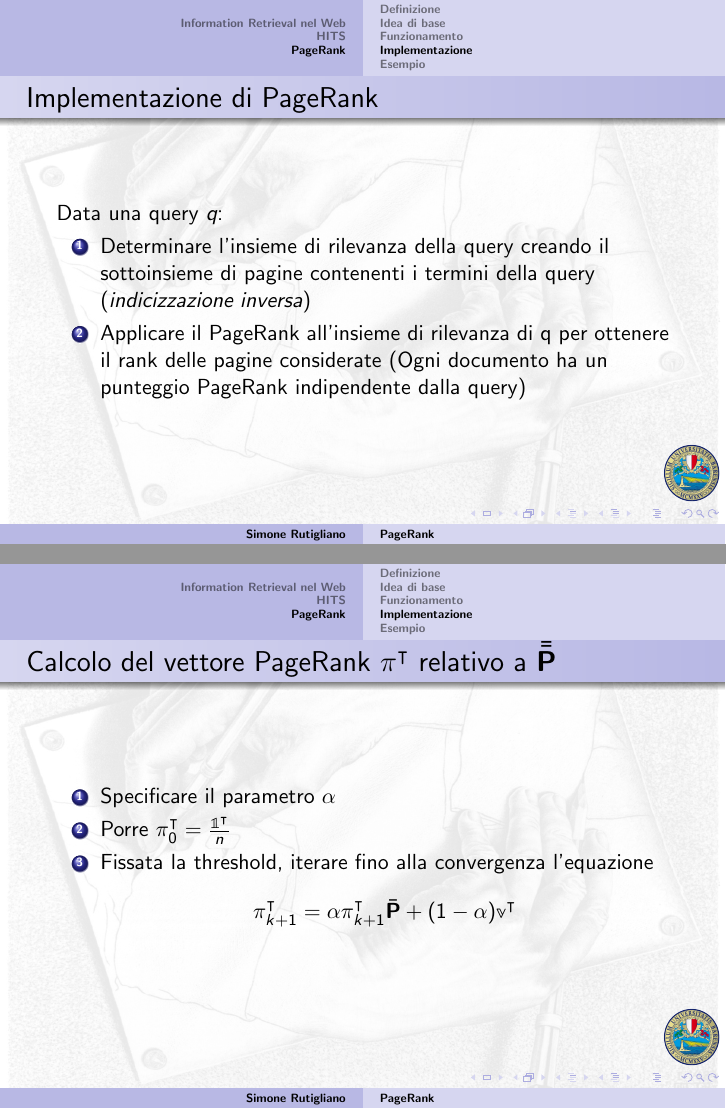
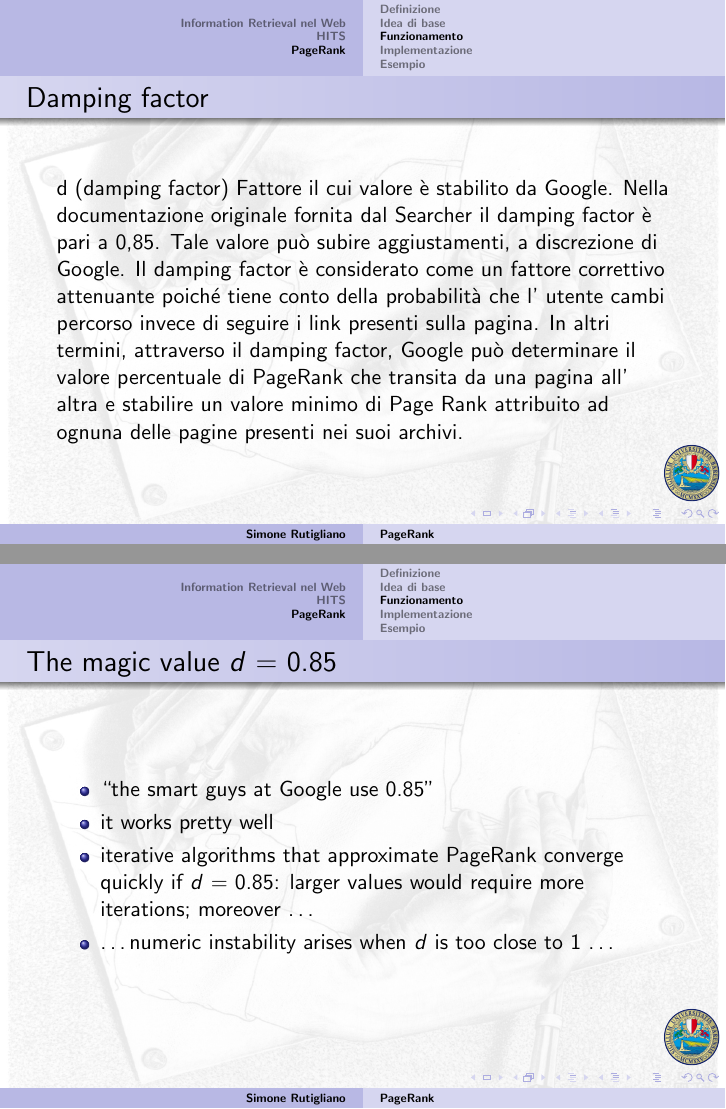
Before and after one commit to Simoruty/pagerank-slides, LaTeX slides (main.tex): pages 24 and 25 of 34 before the commit and pages 24 and 25 of 36 after it, joined at a grey line. Compiled offline with pdfLaTeX.

Commit message:
RC finished

```diff
--- a/main.tex
+++ b/main.tex
@@ -448,5 +450,21 @@ thick,main node/.style={circle,fill=yellow!80,draw,font=\sffamily\Large\bfseries
+\begin{frame}
+	\frametitle{Damping factor}
+d (damping factor)
+Fattore il cui valore è stabilito da Google. Nella documentazione originale fornita dal Searcher il damping factor è pari a 0,85. Tale valore può subire aggiustamenti, a discrezione di Google. Il damping factor è considerato come un fattore correttivo attenuante poiché tiene conto della probabilità che l' utente cambi percorso invece di seguire i link presenti sulla pagina. In altri termini, attraverso il damping factor, Google può determinare il valore percentuale di PageRank che transita da una pagina all' altra e stabilire un valore minimo di Page Rank attribuito ad ognuna delle pagine presenti nei suoi archivi.
 \end{frame}
 
+\begin{frame}
+	\frametitle{The magic value $d$ = 0.85}
+	\begin{itemize}
+		\item ``the smart guys at Google use 0.85''
+		\item  it works pretty well
+		\item  iterative algorithms that approximate PageRank converge
+		quickly if $d$ = 0.85: larger values would require more
+		iterations; moreover \dots
+		\item \dots numeric instability arises when $d$ is too close to 1 \dots
+
+	\end{itemize}
+\end{frame}
 %%%%%%%%%%%%%%%%%%%%%%%%%%%%%%%%%%%%%%%%%%%%%%%%%%%%%
 \subsection{Implementazione}
 \begin{frame}
@@ -461,9 +479,9 @@ thick,main node/.style={circle,fill=yellow!80,draw,font=\sffamily\Large\bfseries
 \begin{frame}
 	\frametitle{Calcolo del vettore PageRank $\pi^\intercal$ relativo a $\bar{\bar{\textbf{P}}}$}
 	\begin{enumerate}
-		\item Specificare il parametro $\alpha$
+		\item Specificare il parametro $d$
 		\item Porre $\pi_0^\intercal=\frac{\mathbb{1}^\intercal}{n}$
-		\item Fissata la threshold, iterare fino alla convergenza l'equazione $$\pi_{k+1}^\intercal = \alpha \pi_{k+1}^\intercal \bar{\textbf{P}} + (1- \alpha) \mathbb{v}^\intercal  $$
+		\item Fissata la threshold, iterare fino alla convergenza l'equazione $$\pi_{k+1}^\intercal = d \pi_{k+1}^\intercal \bar{\textbf{P}} + (1- d) \mathbb{v}^\intercal  $$
 	\end{enumerate}
 \end{frame}
 %%%%%%%%%%%%%%%%%%%%%%%%%%%%%%%%%%%%%%%%%%%%%%%%%%%%%
```
Also changed, not shown: main.tex (12 more changed lines).
